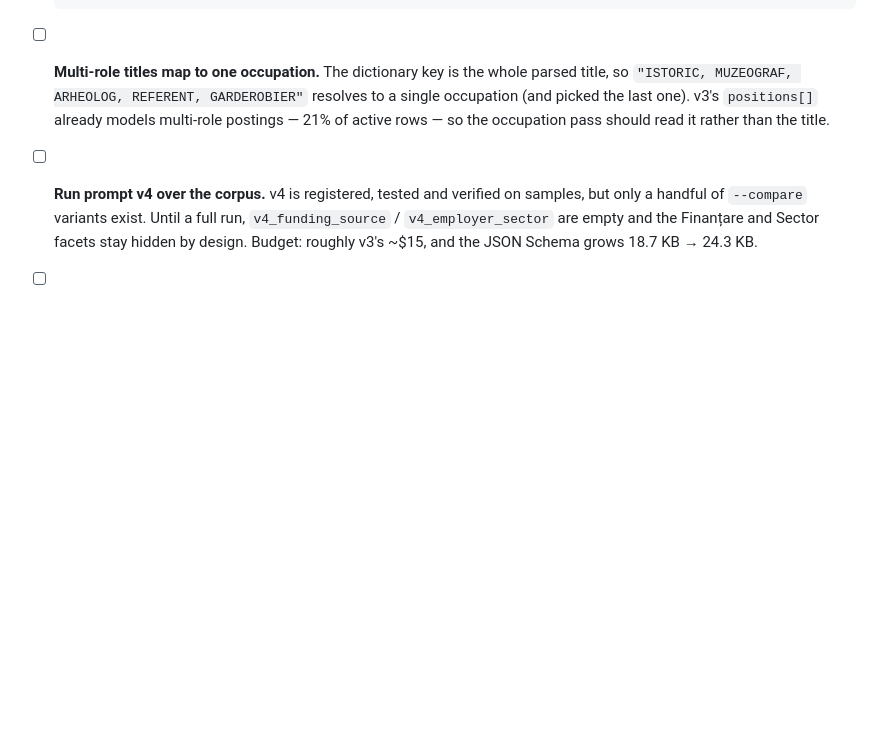
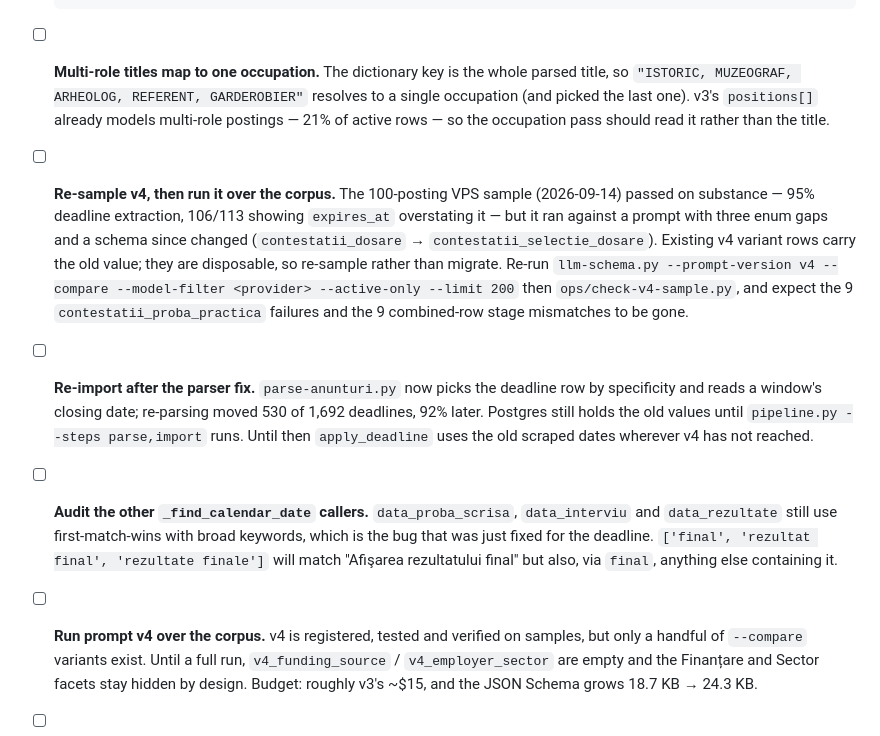
Before and after one commit to gov2-ro/posturi.gov.ro, a Markdown page: docs/backlog.md, the part around the change. Drawn GitHub-style; blank space fills up the shorter version.

```diff
--- a/docs/backlog.md
+++ b/docs/backlog.md
@@ -483,6 +483,9 @@ sequential calls, so it cannot be budgeted for. Full 9,603-posting v3 run: ~$15
 
       **Sanity-check whatever you find.** A Wikipedia city list tried during this work had a garbled row (a nonexistent city with an impossible population) and a leaked Hungarian-language column, which is why nothing was shipped. The only UATs over 200.000 are București plus Cluj-Napoca, Iași, Constanța, Timișoara, Brașov, Craiova and Galați — a candidate file that disagrees with that is wrong.
 - [ ] **Multi-role titles map to one occupation.** The dictionary key is the whole parsed title, so `"ISTORIC, MUZEOGRAF, ARHEOLOG, REFERENT, GARDEROBIER"` resolves to a single occupation (and picked the last one). v3's `positions[]` already models multi-role postings — 21% of active rows — so the occupation pass should read it rather than the title.
+- [ ] **Re-sample v4, then run it over the corpus.** The 100-posting VPS sample (2026-09-14) passed on substance — 95% deadline extraction, 106/113 showing `expires_at` overstating it — but it ran against a prompt with three enum gaps and a schema since changed (`contestatii_dosare` → `contestatii_selectie_dosare`). Existing v4 variant rows carry the old value; they are disposable, so re-sample rather than migrate. Re-run `llm-schema.py --prompt-version v4 --compare --model-filter <provider> --active-only --limit 200` then `ops/check-v4-sample.py`, and expect the 9 `contestatii_proba_practica` failures and the 9 combined-row stage mismatches to be gone.
+- [ ] **Re-import after the parser fix.** `parse-anunturi.py` now picks the deadline row by specificity and reads a window's closing date; re-parsing moved 530 of 1,692 deadlines, 92% later. Postgres still holds the old values until `pipeline.py --steps parse,import` runs. Until then `apply_deadline` uses the old scraped dates wherever v4 has not reached.
+- [ ] **Audit the other `_find_calendar_date` callers.** `data_proba_scrisa`, `data_interviu` and `data_rezultate` still use first-match-wins with broad keywords, which is the bug that was just fixed for the deadline. `['final', 'rezultat final', 'rezultate finale']` will match "Afişarea rezultatului final" but also, via `final`, anything else containing it.
 - [ ] **Run prompt v4 over the corpus.** v4 is registered, tested and verified on samples, but only a handful of `--compare` variants exist. Until a full run, `v4_funding_source` / `v4_employer_sector` are empty and the Finanțare and Sector facets stay hidden by design. Budget: roughly v3's ~$15, and the JSON Schema grows 18.7 KB → 24.3 KB.
 - [ ] **12 grid rows are flagged `needs_review`.** `python build-salary-grid.py --report` lists them: rows whose sheet offers a grade/studies axis but that carry none. Not blocking, but each is a row an estimate could silently widen on.
 - [ ] **Only the July 2026 variant has a materialised grid.** `parametri.json` records the 20 August variant (VR 4,000) with `are_grila: false`, and `load_grid("2026-08-20")` fails loudly rather than reusing July's coefficients at a different reference value — the coefficients changed too, not just VR. If that workbook surfaces, re-run `build-salary-grid.py --version-id 2026-08-20`.
```
Also changed, not shown: docs/activity-log.md (+72 -0 lines).
